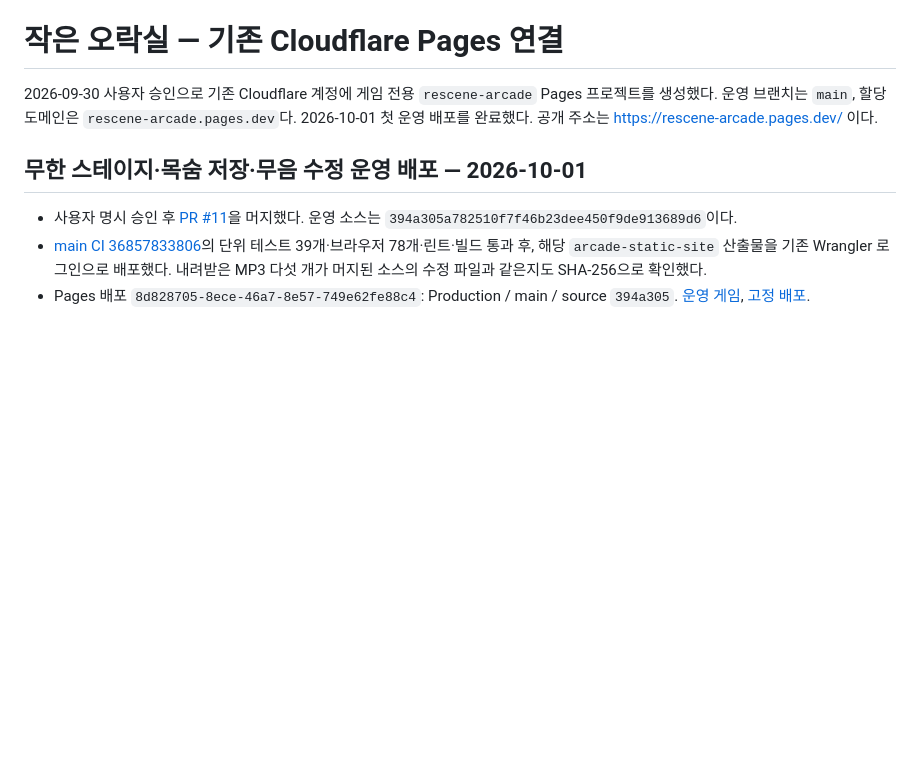
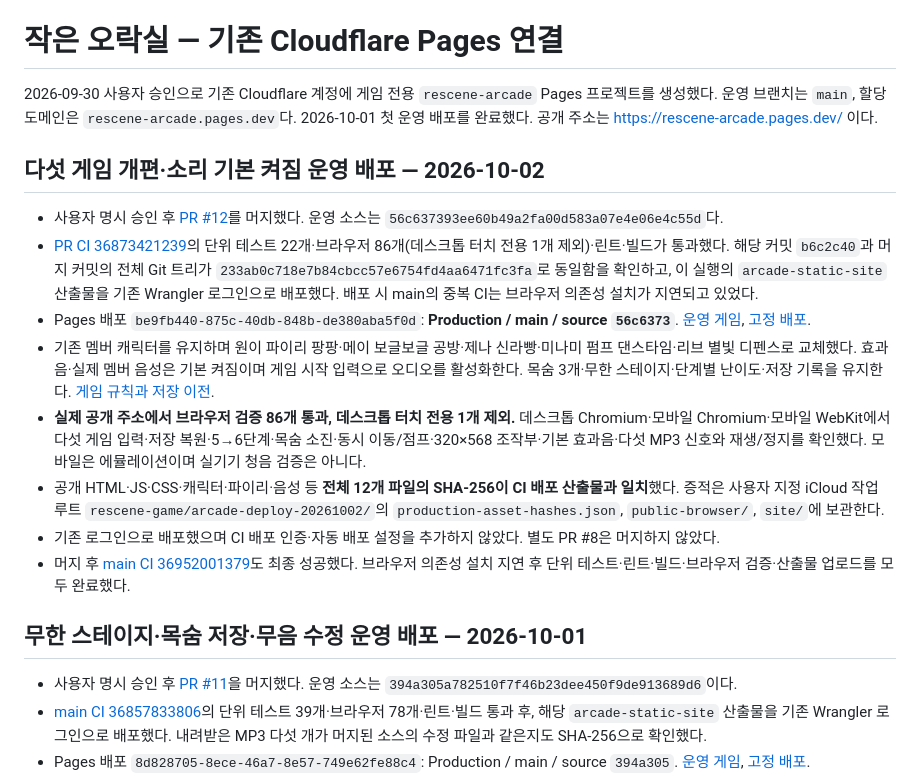
Before and after one commit to hhj4861/rescene-game, a Markdown page: docs/deployment/arcade-pages.md, the part around the change. GitHub-like rendering; blank space fills up the shorter version.

Commit message:
docs: record arcade refresh production deployment

```diff
--- a/docs/deployment/arcade-pages.md
+++ b/docs/deployment/arcade-pages.md
@@ -1,6 +1,17 @@
 # 작은 오락실 — 기존 Cloudflare Pages 연결
 
 2026-09-30 사용자 승인으로 기존 Cloudflare 계정에 게임 전용 `rescene-arcade` Pages 프로젝트를 생성했다. 운영 브랜치는 `main`, 할당 도메인은 `rescene-arcade.pages.dev`다. 2026-10-01 첫 운영 배포를 완료했다. 공개 주소는 https://rescene-arcade.pages.dev/ 이다.
+
+## 다섯 게임 개편·소리 기본 켜짐 운영 배포 — 2026-10-02
+
+- 사용자 명시 승인 후 [PR #12](https://github.com/hhj4861/rescene-game/pull/12)를 머지했다. 운영 소스는 `56c637393ee60b49a2fa00d583a07e4e06e4c55d`다.
+- [PR CI 36873421239](https://github.com/hhj4861/rescene-game/actions/runs/36873421239)의 단위 테스트 22개·브라우저 86개(데스크톱 터치 전용 1개 제외)·린트·빌드가 통과했다. 해당 커밋 `b6c2c40`과 머지 커밋의 전체 Git 트리가 `233ab0c718e7b84cbcc57e6754fd4aa6471fc3fa`로 동일함을 확인하고, 이 실행의 `arcade-static-site` 산출물을 기존 Wrangler 로그인으로 배포했다. 배포 시 main의 중복 CI는 브라우저 의존성 설치가 지연되고 있었다.
+- Pages 배포 `be9fb440-875c-40db-848b-de380aba5f0d`: **Production / main / source `56c6373`**. [운영 게임](https://rescene-arcade.pages.dev/), [고정 배포](https://be9fb440.rescene-arcade.pages.dev).
+- 기존 멤버 캐릭터를 유지하며 원이 파이리 팡팡·메이 보글보글 공방·제나 신라빵·미나미 펌프 댄스타임·리브 별빛 디펜스로 교체했다. 효과음·실제 멤버 음성은 기본 켜짐이며 게임 시작 입력으로 오디오를 활성화한다. 목숨 3개·무한 스테이지·단계별 난이도·저장 기록을 유지한다. [게임 규칙과 저장 이전](../design/arcade-refresh.md).
+- **실제 공개 주소에서 브라우저 검증 86개 통과, 데스크톱 터치 전용 1개 제외.** 데스크톱 Chromium·모바일 Chromium·모바일 WebKit에서 다섯 게임 입력·저장 복원·5→6단계·목숨 소진·동시 이동/점프·320×568 조작부·기본 효과음·다섯 MP3 신호와 재생/정지를 확인했다. 모바일은 에뮬레이션이며 실기기 청음 검증은 아니다.
+- 공개 HTML·JS·CSS·캐릭터·파이리·음성 등 **전체 12개 파일의 SHA-256이 CI 배포 산출물과 일치**했다. 증적은 사용자 지정 iCloud 작업 루트 `rescene-game/arcade-deploy-20261002/`의 `production-asset-hashes.json`, `public-browser/`, `site/`에 보관한다.
+- 기존 로그인으로 배포했으며 CI 배포 인증·자동 배포 설정을 추가하지 않았다. 별도 PR #8은 머지하지 않았다.
+- 머지 후 [main CI 36952001379](https://github.com/hhj4861/rescene-game/actions/runs/36952001379)도 최종 성공했다. 브라우저 의존성 설치 지연 후 단위 테스트·린트·빌드·브라우저 검증·산출물 업로드를 모두 완료했다.
 
 ## 무한 스테이지·목숨 저장·무음 수정 운영 배포 — 2026-10-01
 
```
Also changed, not shown: docs/design/arcade-refresh.md (+2 -1 lines), docs/design/member-voices.md (+9 -5 lines).
